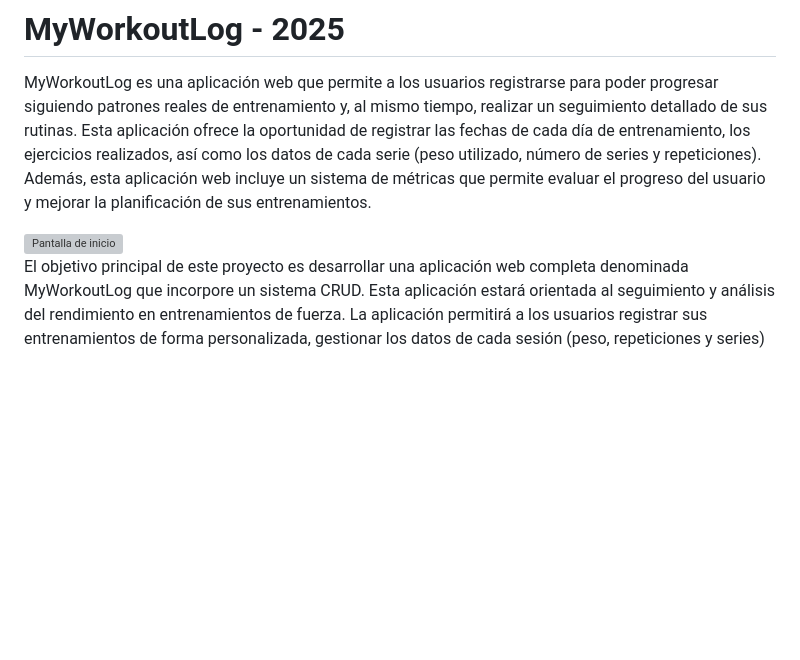
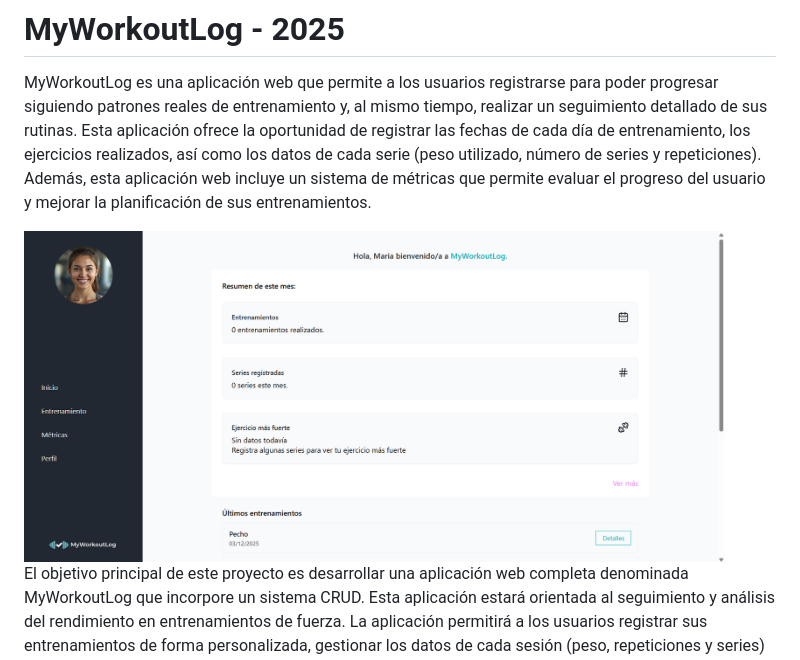
Before and after one commit to menjidev/myworkoutlog_2025, a Markdown page: README.md, the part around the change. Drawn GitHub-style; blank space fills up the shorter version; grey boxes are pictures that could not be loaded.

Commit message:
Arreglo en ruta.md

```diff
--- a/README.md
+++ b/README.md
@@ -2,7 +2,7 @@
 
 MyWorkoutLog es una aplicación web que permite a los usuarios registrarse para poder progresar siguiendo patrones reales de entrenamiento y, al mismo tiempo, realizar un seguimiento detallado de sus rutinas. Esta aplicación ofrece la oportunidad de registrar las fechas de cada día de entrenamiento, los ejercicios realizados, así como los datos de cada serie (peso utilizado, número de series y repeticiones). Además, esta aplicación web incluye un sistema de métricas que permite evaluar el progreso del usuario y mejorar la planificación de sus entrenamientos.
 
-<img src="public/img/screnshot/Myworkoutlog1.png" alt="Pantalla de inicio" width="700">
+<img src="public/img/screnshots/Myworkoutlog1.png" alt="Pantalla de inicio" width="700">
 
 El objetivo principal de este proyecto es desarrollar una aplicación web completa denominada
 MyWorkoutLog que incorpore un sistema CRUD. Esta aplicación estará orientada al seguimiento y análisis del rendimiento en entrenamientos de fuerza. La aplicación permitirá a los usuarios registrar sus entrenamientos de forma personalizada, gestionar los datos de cada sesión (peso, repeticiones y series) y consultar métricas de progreso que reflejen su evolución a lo largo del tiempo.
```
